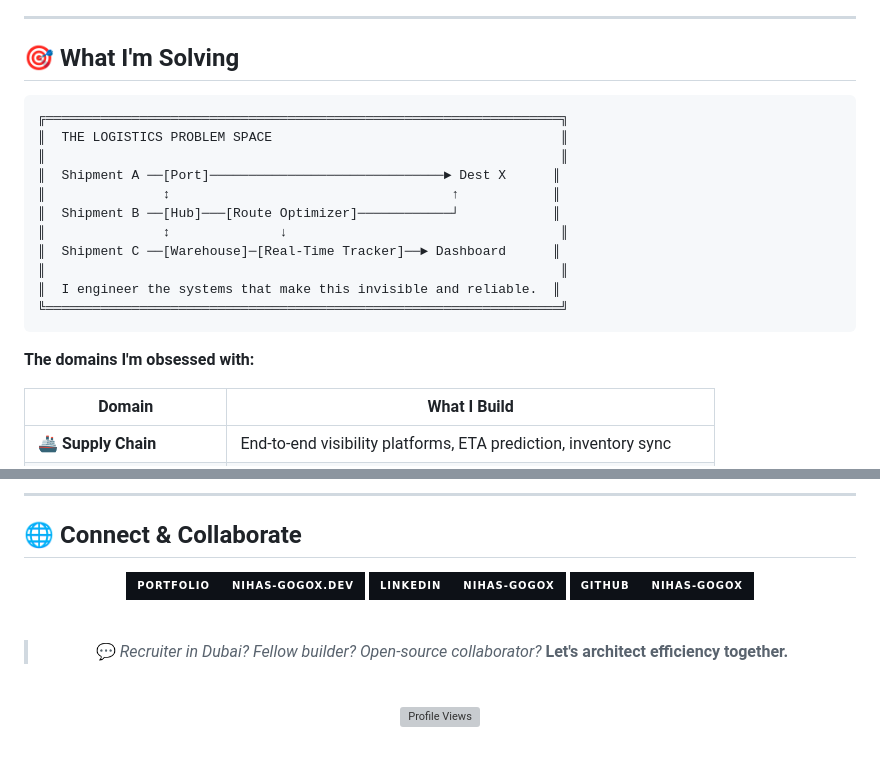
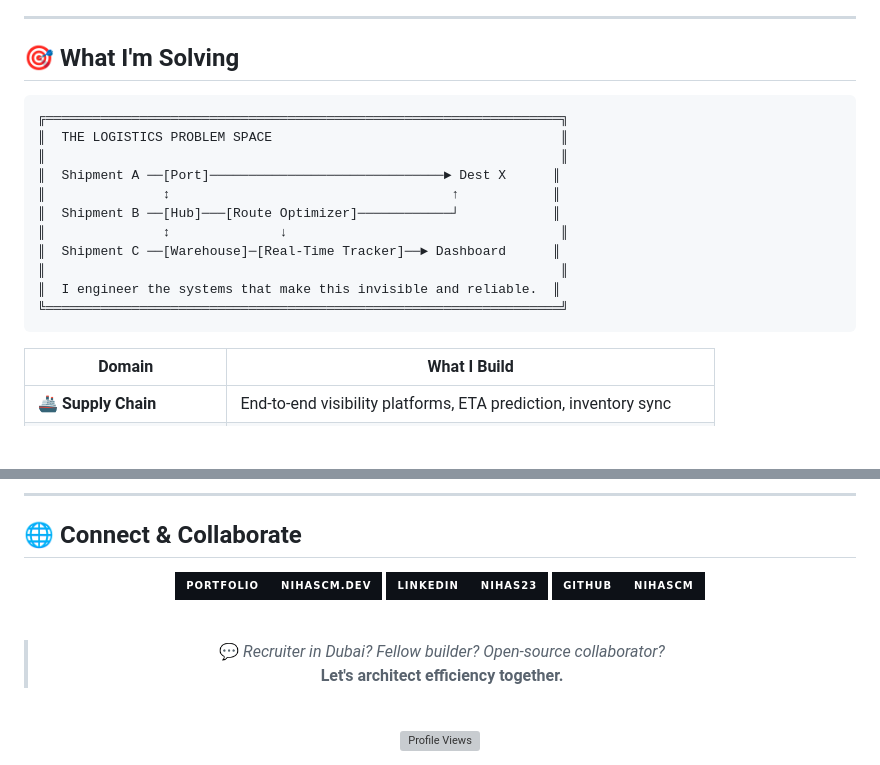
Before and after one commit to NihasCM/NihasCM, a Markdown page: README.md, 2 parts joined by grey strips. GitHub-like rendering; badges without logos; blank space fills up the shorter version; grey boxes are pictures that could not be loaded.

Commit message:
Fix profile stats by pointing widgets at NihasCM
Wrong username and a flaky stats host broke graphs; switch to working mirrors and restore LinkedIn.

Co-authored-by: Cursor <cursoragent@cursor.com>

````diff
--- a/README.md
+++ b/README.md
@@ -154,7 +139,7 @@ status:     🟢 Open to opportunities
 
 ## 🎯 What I'm Solving
 
-```
+```text
 ╔══════════════════════════════════════════════════════════════════╗
 ║  THE LOGISTICS PROBLEM SPACE                                     ║
 ║                                                                  ║
@@ -168,8 +153,6 @@ status:     🟢 Open to opportunities
 ╚══════════════════════════════════════════════════════════════════╝
 ```
 
-**The domains I'm obsessed with:**
-
 | Domain | What I Build |
 |--------|-------------|
 | 🚢 **Supply Chain** | End-to-end visibility platforms, ETA prediction, inventory sync |
@@ -186,9 +167,9 @@ status:     🟢 Open to opportunities
 
 <div align="center">
 
-[![Portfolio](https://img.shields.io/badge/Portfolio-nihas--gogox.dev-0d1117?style=for-the-badge&logo=vercel&logoColor=007AFF&labelColor=0d1117)](https://nihas-gogox.dev)
-[![LinkedIn](https://img.shields.io/badge/LinkedIn-nihas--gogox-0d1117?style=for-the-badge&logo=linkedin&logoColor=007AFF&labelColor=0d1117)](https://www.linkedin.com/in/nihas-gogox/)
-[![GitHub](https://img.shields.io/badge/GitHub-nihas--gogox-0d1117?style=for-the-badge&logo=github&logoColor=007AFF&labelColor=0d1117)](https://github.com/nihas-gogox)
+[![Portfolio](https://img.shields.io/badge/Portfolio-nihascm.dev-0d1117?style=for-the-badge&logo=vercel&logoColor=007AFF&labelColor=0d1117)](https://github.com/NihasCM/nihascm.dev)
+[![LinkedIn](https://img.shields.io/badge/LinkedIn-nihas23-0d1117?style=for-the-badge&logo=linkedin&logoColor=007AFF&labelColor=0d1117)](https://www.linkedin.com/in/nihas23/)
+[![GitHub](https://img.shields.io/badge/GitHub-NihasCM-0d1117?style=for-the-badge&logo=github&logoColor=007AFF&labelColor=0d1117)](https://github.com/NihasCM)
 
 <br>
 
````
Also changed, not shown: other parts of README.md (+37 -57 lines).
